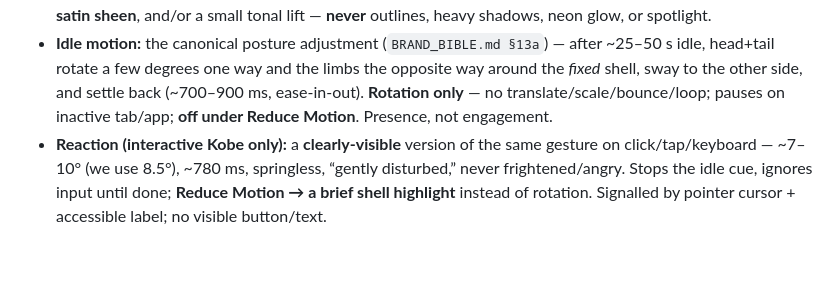
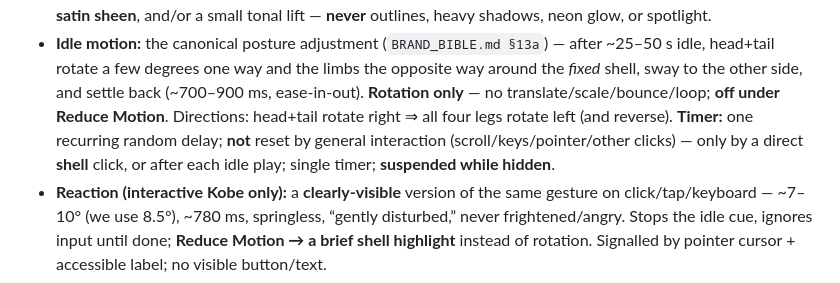
Before and after one commit to lcarzaniga/pole2-app, a Markdown page: docs/DESIGN_SYSTEM.md, the part around the change. GitHub-like rendering; blank space fills up the shorter version.

```diff
--- a/docs/DESIGN_SYSTEM.md
+++ b/docs/DESIGN_SYSTEM.md
@@ -176,7 +176,10 @@ the Flutter `turtle_mascot.dart` follows in a later milestone):
   after ~25–50 s idle, head+tail rotate a few degrees one way and the limbs the
   opposite way around the *fixed* shell, sway to the other side, and settle back
   (~700–900 ms, ease-in-out). **Rotation only** — no translate/scale/bounce/loop;
-  pauses on inactive tab/app; **off under Reduce Motion**. Presence, not engagement.
+  **off under Reduce Motion**. Directions: head+tail rotate right ⇒ all four legs
+  rotate left (and reverse). **Timer:** one recurring random delay; **not** reset
+  by general interaction (scroll/keys/pointer/other clicks) — only by a direct
+  **shell** click, or after each idle play; single timer; **suspended while hidden**.
 - **Reaction (interactive Kobe only):** a **clearly-visible** version of the same
   gesture on click/tap/keyboard — ~7–10° (we use 8.5°), ~780 ms, springless,
   “gently disturbed,” never frightened/angry. Stops the idle cue, ignores input
```
Also changed, not shown: docs/BRAND_BIBLE.md (+21 -14 lines).
